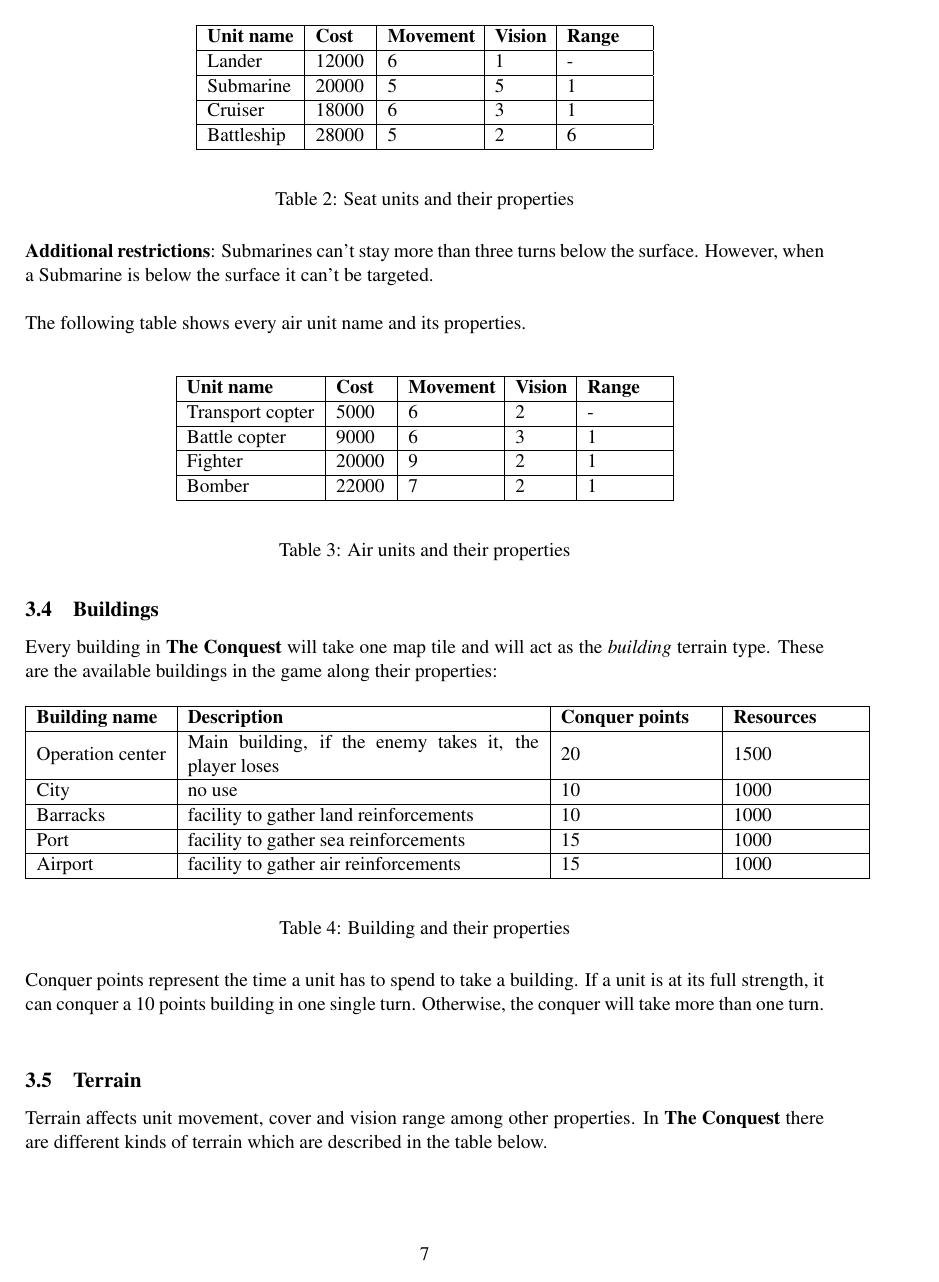
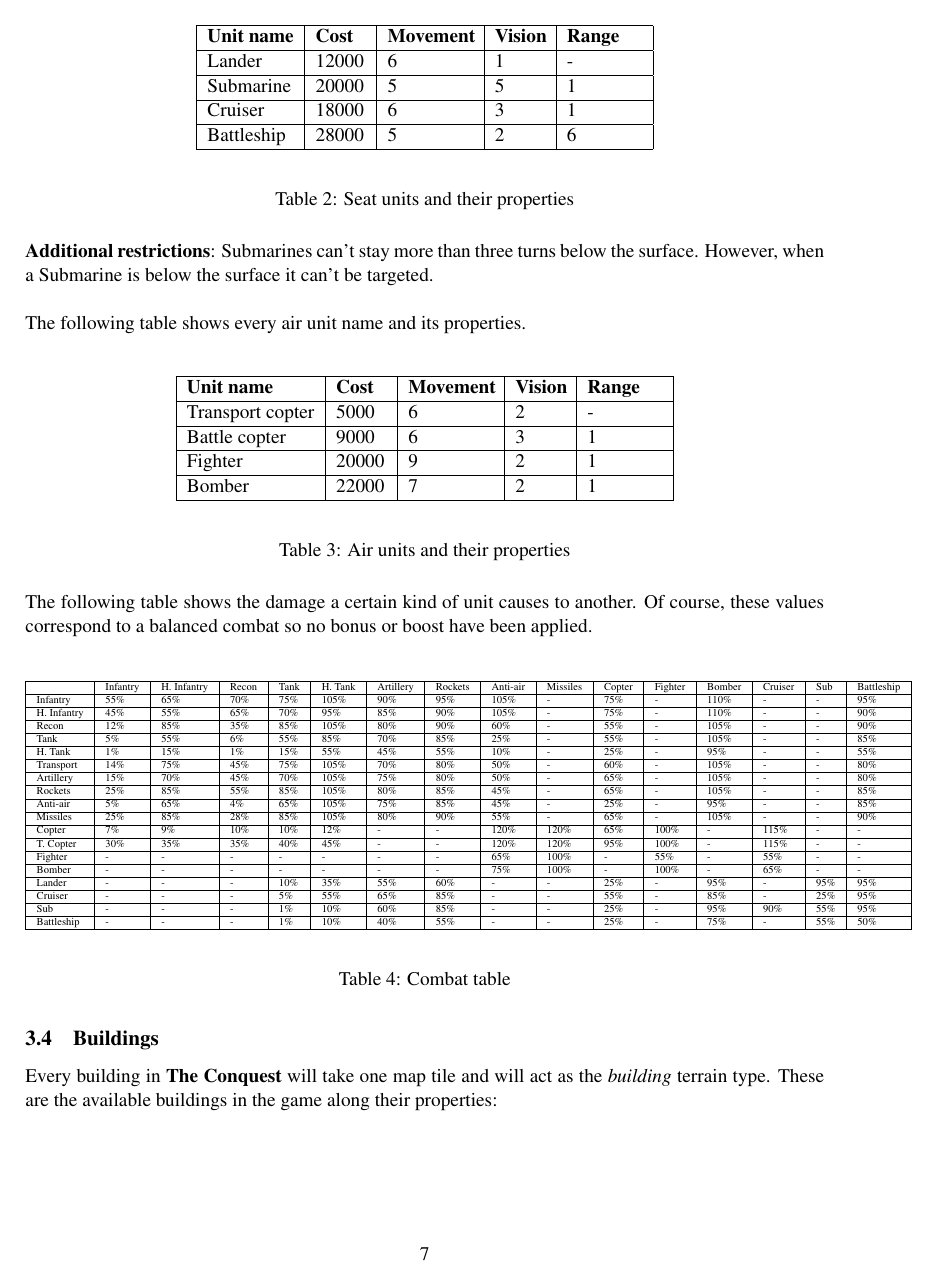
Before and after one commit to googlecode-mirror/the-conquest, a LaTeX document (doc/gdd/gdd.tex, which reads doc/gdd/gameplay.tex): page 7 of 8. Compiled offline with pdfLaTeX.

Commit message:
Fills combat talbe

```diff
--- a/doc/gdd/gameplay.tex
+++ b/doc/gdd/gameplay.tex
@@ -220,6 +220,62 @@ The following table shows every air unit name and its properties.\\
     \end{tabular}
     \end{center}
 \caption{Air units and their properties}
+\end{table}
+
+The following table shows the damage a certain kind of unit causes to another.
+Of course, these values correspond to a balanced combat so no bonus or boost
+have been applied.\\
+
+\begin{table}[H]
+    \label{tab:combat}
+    \begin{center}
+    \tiny{
+    \begin{tabular}{| l | l | l | l | l | l | l | l | l | l | l | l | l | l | l | l |}
+        \hline
+         & Infantry & H. Infantry & Recon & Tank & H. Tank & Artillery & Rockets & Anti-air & Missiles & Copter & Fighter & Bomber & Cruiser & Sub & Battleship \\
+        \hline
+        Infantry & 55\% & 65\% & 70\% & 75\% & 105\% & 90\% & 95\% & 105\% & - & 75\% & -
+        & 110\% & - & - & 95\% \\
+        \hline
+        H. Infantry & 45\% & 55\% & 65\% & 70\% & 95\% & 85\% & 90\% & 105\% & - & 75\% &
+        -& 110\% & - & - & 90\% \\
+        \hline
+        Recon & 12\% & 85\% & 35\% & 85\% & 105\% & 80\% & 90\% & 60\% & - & 55\% & - & 105\% & - & - & 90\% \\
+        \hline
+        Tank & 5\% & 55\% & 6\% & 55\% & 85\% & 70\% & 85\% & 25\% & - & 55\% & - & 105\% & - & - & 85\% \\
+        \hline
+        H. Tank & 1\% & 15\% & 1\% & 15\% & 55\% & 45\% & 55\% & 10\% & - & 25\% & - & 95\% & - & - & 55\% \\
+        \hline
+        Transport & 14\% & 75\% & 45\% & 75\% & 105\% & 70\% & 80\% & 50\% & - & 60\% & - & 105\% & - & - & 80\% \\
+        \hline
+        Artillery & 15\% & 70\% & 45\% & 70\% & 105\% & 75\% & 80\% & 50\% & - & 65\% & - & 105\% & - & - & 80\% \\
+        \hline
+        Rockets & 25\% & 85\% & 55\% & 85\% & 105\% & 80\% & 85\% & 45\% & - & 65\% & - & 105\% & - & - & 85\% \\
+        \hline
+        Anti-air & 5\% & 65\% & 4\% & 65\% & 105\% & 75\% & 85\% & 45\% & - & 25\% & - & 95\% & - & - & 85\% \\
+        \hline
+        Missiles & 25\% & 85\% & 28\% & 85\% & 105\% & 80\% & 90\% & 55\% & - & 65\% & - & 105\% & - & - & 90\% \\
+        \hline
+        Copter & 7\% & 9\% & 10\% & 10\% & 12\% & - & - & 120\% & 120\% & 65\% & 100\% & - & 115\% & - & - \\
+        \hline
+        T. Copter & 30\% & 35\% & 35\% & 40\% & 45\% & - & - & 120\% & 120\% & 95\% & 100\% & - & 115\% & - & - \\
+        \hline
+        Fighter & - & - & - & - & - & - & - & 65\% & 100\% & - & 55\% & - & 55\% & - & - \\
+        \hline
+        Bomber & - & - & - & - & - & - & - & 75\% & 100\% & - & 100\% & - & 65\% & - & - \\
+        \hline
+        Lander & - & - & - & 10\% & 35\% & 55\% & 60\% & - & - & 25\% & - & 95\% & - & 95\% & 95\% \\
+        \hline
+        Cruiser & - & - & - & 5\% & 55\% & 65\% & 85\% & - & - & 55\% & - & 85\% & - & 25\% & 95\% \\
+        \hline
+        Sub & - & - & - & 1\% & 10\% & 60\% & 85\% & - & - & 25\% & - & 95\% & 90\% & 55\% & 95\% \\
+        \hline
+        Battleship & - & - & - & 1\% & 10\% & 40\% & 55\% & - & - & 25\% & - & 75\% & - & 55\% & 50\% \\
+        \hline
+    \end{tabular}
+    }
+    \end{center}
+\caption{Combat table}
 \end{table}
 
 \subsection{Buildings}
```
Also changed, not shown: doc/gdd/gameplay.tex (4 more changed lines).
